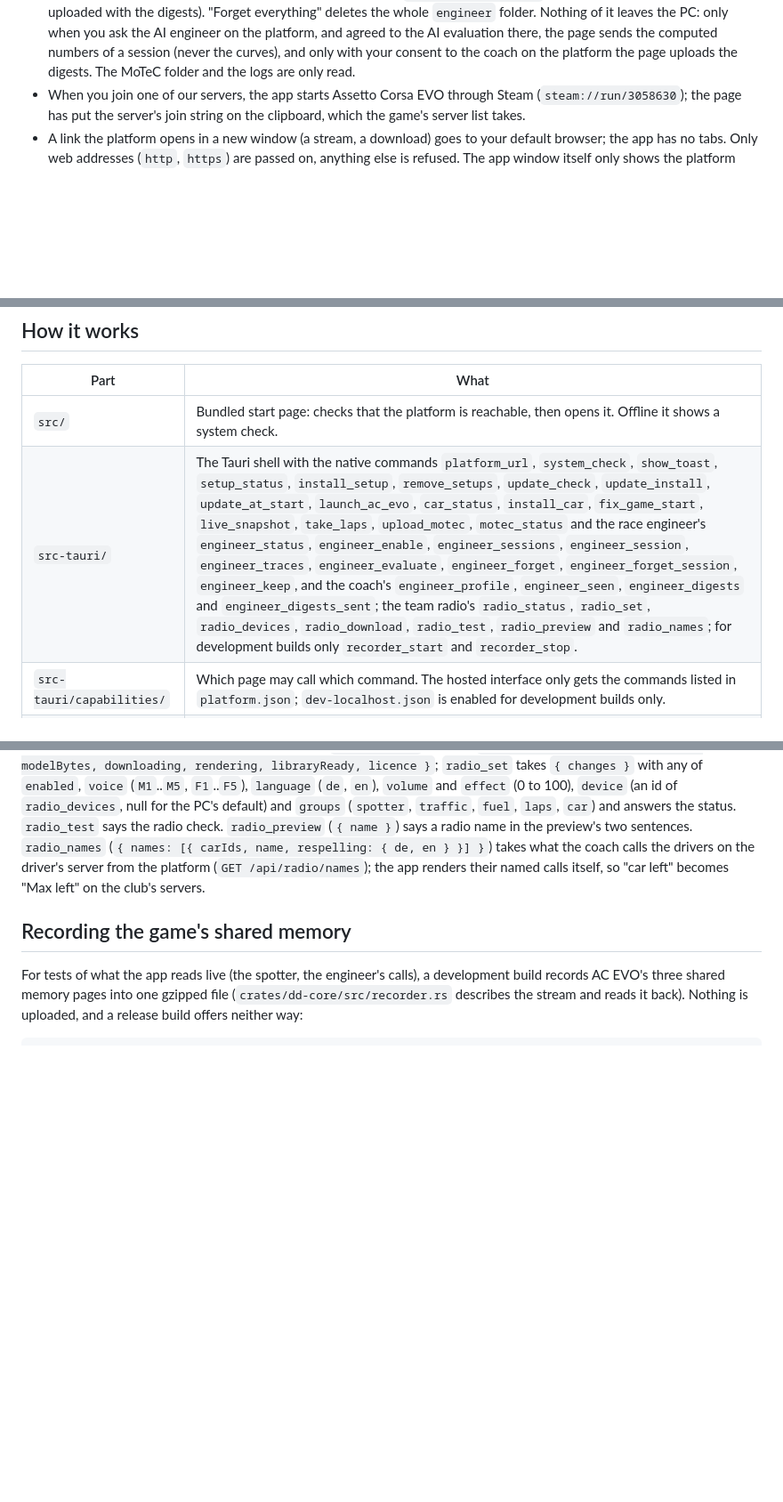
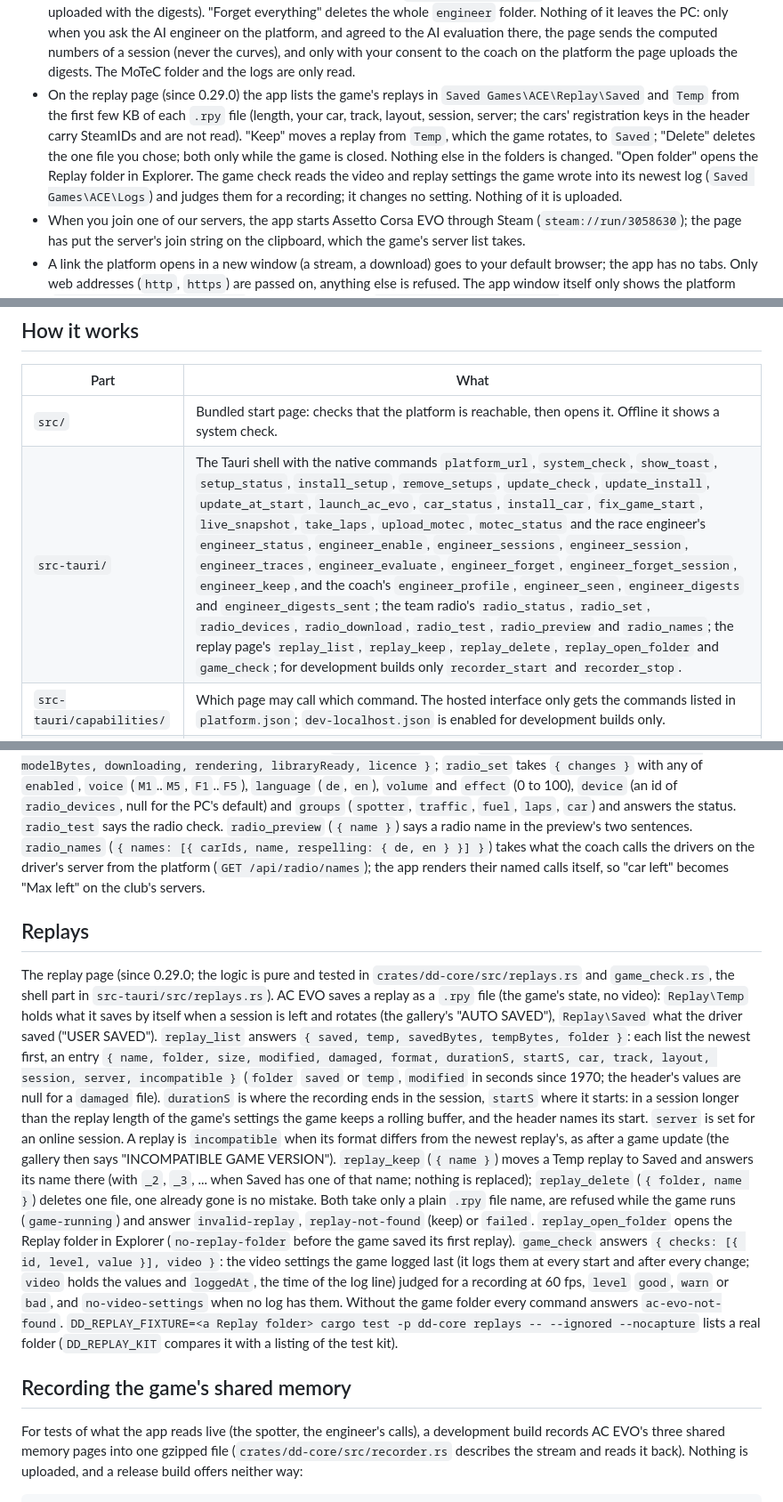
Before and after one commit to DigitalDrivers/dd-desktop, a Markdown page: README.md, 3 parts joined by grey strips. Shown at 89% size. Rendered like a GitHub page; blank space fills up the shorter version.

Commit message:
Replays: the README says what the replay page reads and changes, and documents its commands
Co-Authored-By: Claude Opus <noreply@anthropic.com>

```diff
--- a/README.md
+++ b/README.md
@@ -89,6 +89,13 @@ driver can check what the app does on their PC.
   the AI engineer on the platform, and agreed to the AI evaluation there, the page sends the computed numbers of a
   session (never the curves), and only with your consent to the coach on the platform the page uploads the digests.
   The MoTeC folder and the logs are only read.
+- On the replay page (since 0.29.0) the app lists the game's replays in `Saved Games\ACE\Replay\Saved` and `Temp`
+  from the first few KB of each `.rpy` file (length, your car, track, layout, session, server; the cars'
+  registration keys in the header carry SteamIDs and are not read). "Keep" moves a replay from `Temp`, which the
+  game rotates, to `Saved`; "Delete" deletes the one file you chose; both only while the game is closed. Nothing
+  else in the folders is changed. "Open folder" opens the Replay folder in Explorer. The game check reads the
+  video and replay settings the game wrote into its newest log (`Saved Games\ACE\Logs`) and judges them for a
+  recording; it changes no setting. Nothing of it is uploaded.
 - When you join one of our servers, the app starts Assetto Corsa EVO through Steam (`steam://run/3058630`); the
   page has put the server's join string on the clipboard, which the game's server list takes.
 - A link the platform opens in a new window (a stream, a download) goes to your default browser; the app has no
@@ -109,7 +116,7 @@ asks for them. The race engineer uploads nothing; the coach's digests go up only
 | Part | What |
 | --- | --- |
 | `src/` | Bundled start page: checks that the platform is reachable, then opens it. Offline it shows a system check. |
-| `src-tauri/` | The Tauri shell with the native commands `platform_url`, `system_check`, `show_toast`, `setup_status`, `install_setup`, `remove_setups`, `update_check`, `update_install`, `update_at_start`, `launch_ac_evo`, `car_status`, `install_car`, `fix_game_start`, `live_snapshot`, `take_laps`, `upload_motec`, `motec_status` and the race engineer's `engineer_status`, `engineer_enable`, `engineer_sessions`, `engineer_session`, `engineer_traces`, `engineer_evaluate`, `engineer_forget`, `engineer_forget_session`, `engineer_keep`, and the coach's `engineer_profile`, `engineer_seen`, `engineer_digests` and `engineer_digests_sent`; the team radio's `radio_status`, `radio_set`, `radio_devices`, `radio_download`, `radio_test`, `radio_preview` and `radio_names`; for development builds only `recorder_start` and `recorder_stop`. |
+| `src-tauri/` | The Tauri shell with the native commands `platform_url`, `system_check`, `show_toast`, `setup_status`, `install_setup`, `remove_setups`, `update_check`, `update_install`, `update_at_start`, `launch_ac_evo`, `car_status`, `install_car`, `fix_game_start`, `live_snapshot`, `take_laps`, `upload_motec`, `motec_status` and the race engineer's `engineer_status`, `engineer_enable`, `engineer_sessions`, `engineer_session`, `engineer_traces`, `engineer_evaluate`, `engineer_forget`, `engineer_forget_session`, `engineer_keep`, and the coach's `engineer_profile`, `engineer_seen`, `engineer_digests` and `engineer_digests_sent`; the team radio's `radio_status`, `radio_set`, `radio_devices`, `radio_download`, `radio_test`, `radio_preview` and `radio_names`; the replay page's `replay_list`, `replay_keep`, `replay_delete`, `replay_open_folder` and `game_check`; for development builds only `recorder_start` and `recorder_stop`. |
 | `src-tauri/capabilities/` | Which page may call which command. The hosted interface only gets the commands listed in `platform.json`; `dev-localhost.json` is enabled for development builds only. |
 | `crates/dd-core/` | Platform-independent logic (locating Assetto Corsa EVO and the Steam account, car setups, the club's car packages and their saved cars, the race engineer), unit-tested on any machine. |
 | `crates/dd-voice/` | The team radio's voice: Supertonic 3 text to speech on the CPU through ONNX Runtime, linked statically (its README has the build facts and the numbers). |
@@ -224,6 +231,29 @@ takes `{ changes }` with any of `enabled`, `voice` (`M1`..`M5`, `F1`..`F5`), `la
 server from the platform (`GET /api/radio/names`); the app renders their named calls itself, so "car left" becomes
 "Max left" on the club's servers.
 
+## Replays
+
+The replay page (since 0.29.0; the logic is pure and tested in `crates/dd-core/src/replays.rs` and `game_check.rs`,
+the shell part in `src-tauri/src/replays.rs`). AC EVO saves a replay as a `.rpy` file (the game's state, no video):
+`Replay\Temp` holds what it saves by itself when a session is left and rotates (the gallery's "AUTO SAVED"),
+`Replay\Saved` what the driver saved ("USER SAVED"). `replay_list` answers `{ saved, temp, savedBytes, tempBytes,
+folder }`: each list the newest first, an entry `{ name, folder, size, modified, damaged, format, durationS, startS,
+car, track, layout, session, server, incompatible }` (`folder` `saved` or `temp`, `modified` in seconds since 1970;
+the header's values are null for a `damaged` file). `durationS` is where the recording ends in the session,
+`startS` where it starts: in a session longer than the replay length of the game's settings the game keeps a rolling
+buffer, and the header names its start. `server` is set for an online session. A replay is `incompatible` when its
+format differs from the newest replay's, as after a game update (the gallery then says "INCOMPATIBLE GAME VERSION").
+`replay_keep` (`{ name }`) moves a Temp replay to Saved and answers its name there (with `_2`, `_3`, ... when Saved
+has one of that name; nothing is replaced); `replay_delete` (`{ folder, name }`) deletes one file, one already gone is
+no mistake. Both take only a plain `.rpy` file name, are refused while the game runs (`game-running`) and answer
+`invalid-replay`, `replay-not-found` (keep) or `failed`. `replay_open_folder` opens the Replay folder in Explorer
+(`no-replay-folder` before the game saved its first replay). `game_check` answers `{ checks: [{ id, level, value }],
+video }`: the video settings the game logged last (it logs them at every start and after every change; `video`
+holds the values and `loggedAt`, the time of the log line) judged for a recording at 60 fps, `level` `good`, `warn`
+or `bad`, and `no-video-settings` when no log has them. Without the game folder every command answers
+`ac-evo-not-found`. `DD_REPLAY_FIXTURE=<a Replay folder> cargo test -p dd-core replays -- --ignored --nocapture`
+lists a real folder (`DD_REPLAY_KIT` compares it with a listing of the test kit).
+
 ## Recording the game's shared memory
 
 For tests of what the app reads live (the spotter, the engineer's calls), a development build records AC EVO's three
```
